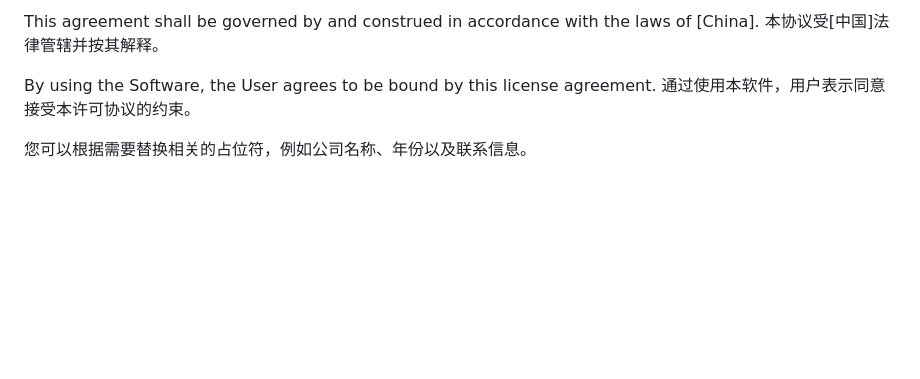
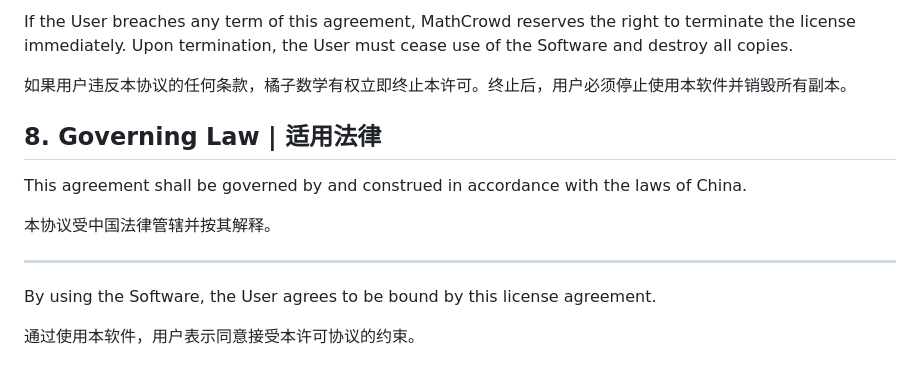
Before and after one commit to mathedu4all/mathcrowd-marked-lib, a Markdown page: LICENSE.md, the part around one of its changes. Drawn GitHub-style; blank space fills up the shorter version.

```diff
--- a/LICENSE.md
+++ b/LICENSE.md
@@ -63,8 +60,16 @@ If the User breaches any term of this agreement, [Mathcrowd] reserves the right
 
-This agreement shall be governed by and construed in accordance with the laws of [China].
-本协议受[中国]法律管辖并按其解释。
+If the User breaches any term of this agreement, MathCrowd reserves the right to terminate the license immediately. Upon termination, the User must cease use of the Software and destroy all copies.
+
+如果用户违反本协议的任何条款，橘子数学有权立即终止本许可。终止后，用户必须停止使用本软件并销毁所有副本。
+
+## 8. Governing Law | 适用法律
+
+This agreement shall be governed by and construed in accordance with the laws of China.
+
+本协议受中国法律管辖并按其解释。
+
+---
 
 By using the Software, the User agrees to be bound by this license agreement.
+
 通过使用本软件，用户表示同意接受本许可协议的约束。
-
-您可以根据需要替换相关的占位符，例如公司名称、年份以及联系信息。
```
Also changed, not shown: other parts of LICENSE.md (+32 -35 lines), COPYRIGHT.md (deleted, +0 -11 lines).
